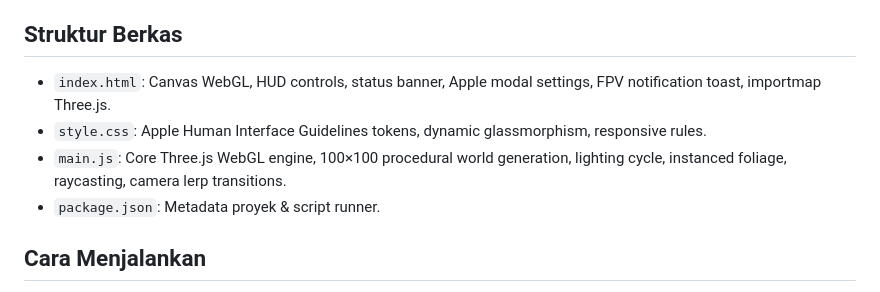
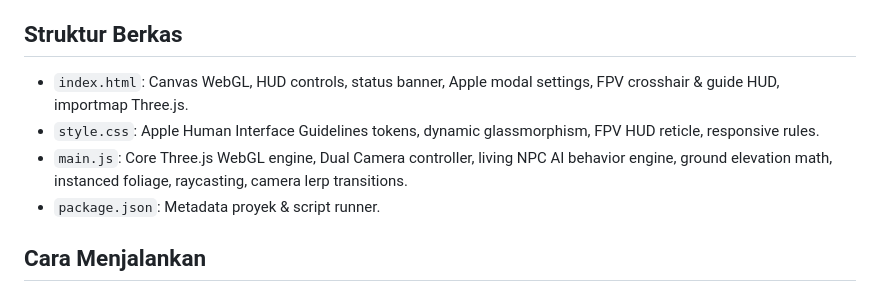
Before and after one commit to notanother-naya/isometric-village, a Markdown page: README.md, the part around one of its changes. GitHub-like rendering.

```diff
--- a/README.md
+++ b/README.md
@@ -34,8 +48,8 @@ Visualisasi 3D miniatur pemukiman lembah procedural berskala 100×100 unit berga
 
 ## Struktur Berkas
-- `index.html`: Canvas WebGL, HUD controls, status banner, Apple modal settings, FPV notification toast, importmap Three.js.
-- `style.css`: Apple Human Interface Guidelines tokens, dynamic glassmorphism, responsive rules.
-- `main.js`: Core Three.js WebGL engine, 100×100 procedural world generation, lighting cycle, instanced foliage, raycasting, camera lerp transitions.
+- `index.html`: Canvas WebGL, HUD controls, status banner, Apple modal settings, FPV crosshair & guide HUD, importmap Three.js.
+- `style.css`: Apple Human Interface Guidelines tokens, dynamic glassmorphism, FPV HUD reticle, responsive rules.
+- `main.js`: Core Three.js WebGL engine, Dual Camera controller, living NPC AI behavior engine, ground elevation math, instanced foliage, raycasting, camera lerp transitions.
 - `package.json`: Metadata proyek & script runner.
 
 ## Cara Menjalankan
```
Also changed, not shown: other parts of README.md (+35 -21 lines).
